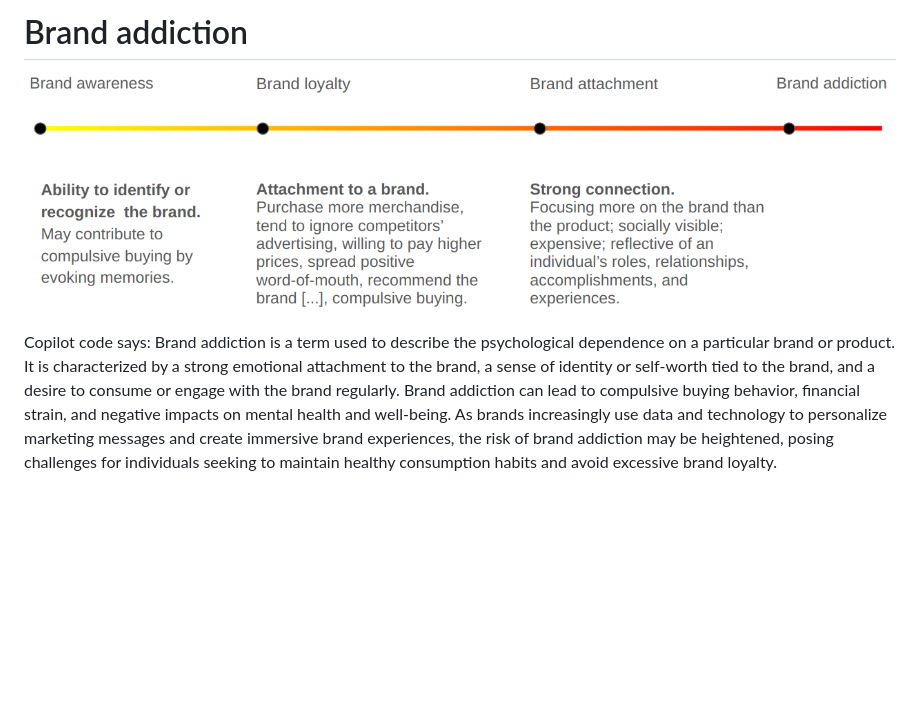
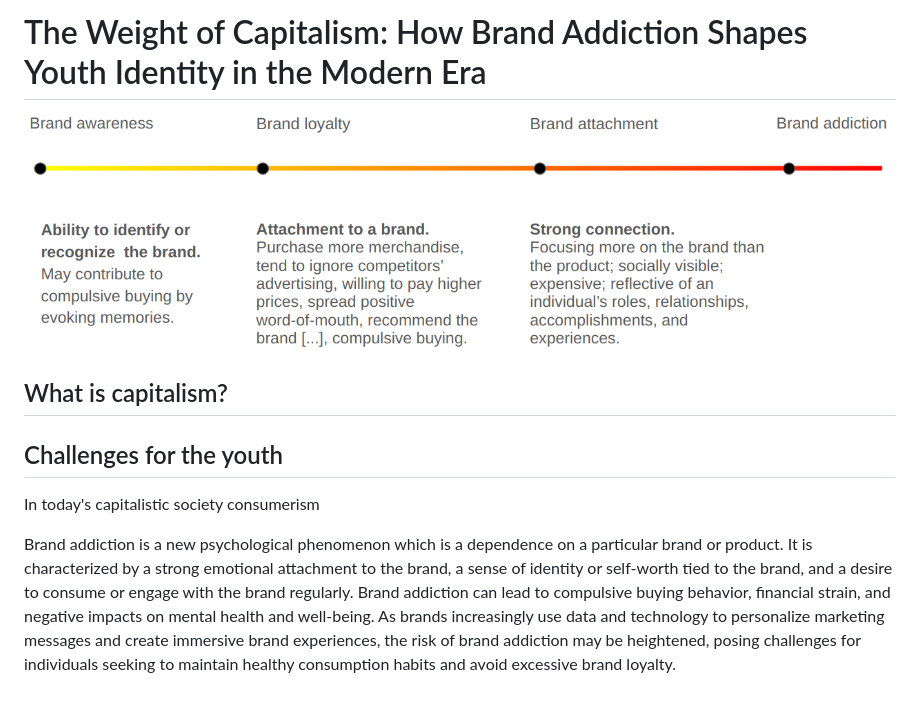
Before and after one commit to halpdesk/halpdesk.github.io, a Markdown page: _posts/brand-addiction.md, the part around the change. Rendered like a GitHub page; blank space fills up the shorter version.

```diff
--- a/_posts/brand-addiction.md
+++ b/_posts/brand-addiction.md
@@ -1,5 +1,11 @@
-# Brand addiction
+# The Weight of Capitalism: How Brand Addiction Shapes Youth Identity in the Modern Era
 
 ![/img/brand-addiction-graph.png](/img/brand-addiction-graph.png)
 
-Copilot code says: Brand addiction is a term used to describe the psychological dependence on a particular brand or product. It is characterized by a strong emotional attachment to the brand, a sense of identity or self-worth tied to the brand, and a desire to consume or engage with the brand regularly. Brand addiction can lead to compulsive buying behavior, financial strain, and negative impacts on mental health and well-being. As brands increasingly use data and technology to personalize marketing messages and create immersive brand experiences, the risk of brand addiction may be heightened, posing challenges for individuals seeking to maintain healthy consumption habits and avoid excessive brand loyalty.
+## What is capitalism?
+
+## Challenges for the youth
+
+In today's capitalistic society consumerism
+
+Brand addiction is a new psychological phenomenon which is a dependence on a particular brand or product. It is characterized by a strong emotional attachment to the brand, a sense of identity or self-worth tied to the brand, and a desire to consume or engage with the brand regularly. Brand addiction can lead to compulsive buying behavior, financial strain, and negative impacts on mental health and well-being. As brands increasingly use data and technology to personalize marketing messages and create immersive brand experiences, the risk of brand addiction may be heightened, posing challenges for individuals seeking to maintain healthy consumption habits and avoid excessive brand loyalty.
```
Also changed, not shown: _posts/styra-med-viljan.md (added, +52 -0 lines), img/brain-map.png (added).
